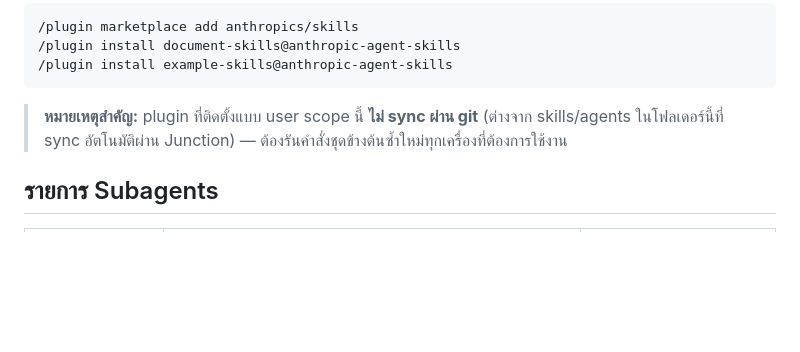
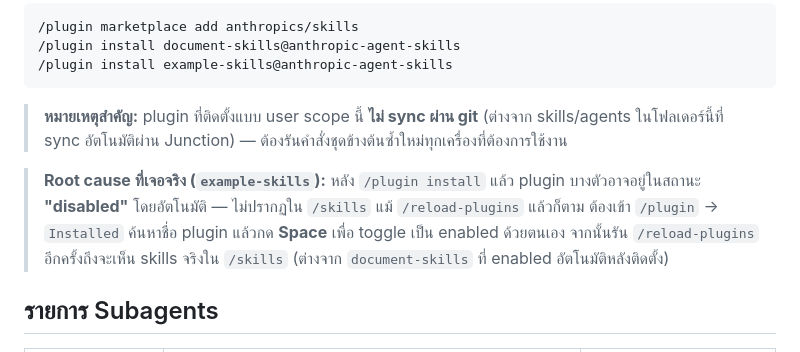
Before and after one commit to supasiao7896TH/claude-config, a Markdown page: README.md, the part around the change. Drawn GitHub-style; blank space fills up the shorter version.

Commit message:
Document plugin disabled-by-default root cause in README
Co-Authored-By: Claude Sonnet 5 <noreply@anthropic.com>

```diff
--- a/README.md
+++ b/README.md
@@ -137,6 +137,8 @@ VS Code extension เป็น UI wrapper ของ engine เดียวกั
 
 > **หมายเหตุสำคัญ:** plugin ที่ติดตั้งแบบ user scope นี้ **ไม่ sync ผ่าน git** (ต่างจาก skills/agents ในโฟลเดอร์นี้ที่ sync อัตโนมัติผ่าน Junction) — ต้องรันคำสั่งชุดข้างต้นซ้ำใหม่ทุกเครื่องที่ต้องการใช้งาน
 
+> **Root cause ที่เจอจริง (`example-skills`):** หลัง `/plugin install` แล้ว plugin บางตัวอาจอยู่ในสถานะ **"disabled"** โดยอัตโนมัติ — ไม่ปรากฏใน `/skills` แม้ `/reload-plugins` แล้วก็ตาม ต้องเข้า `/plugin` → `Installed` ค้นหาชื่อ plugin แล้วกด **Space** เพื่อ toggle เป็น enabled ด้วยตนเอง จากนั้นรัน `/reload-plugins` อีกครั้งถึงจะเห็น skills จริงใน `/skills` (ต่างจาก `document-skills` ที่ enabled อัตโนมัติหลังติดตั้ง)
+
 ## รายการ Subagents
 
 | Subagent | บทบาท | สิทธิ์ |
```
